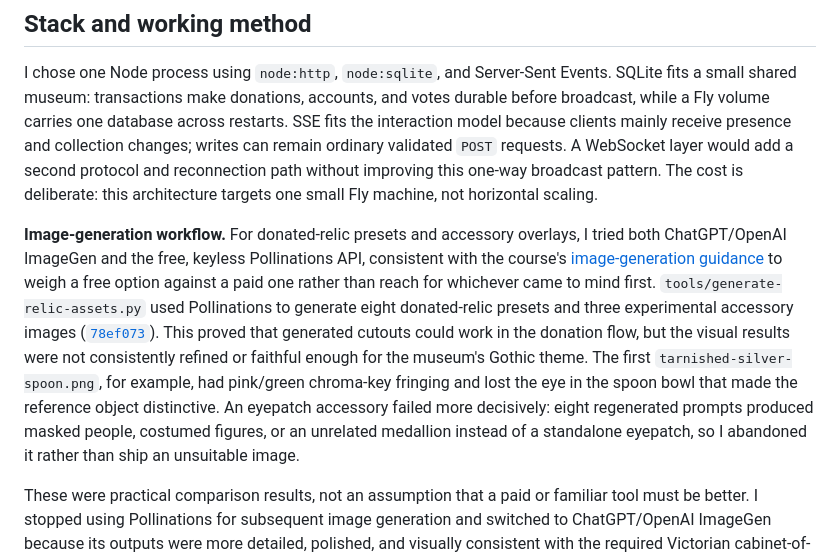
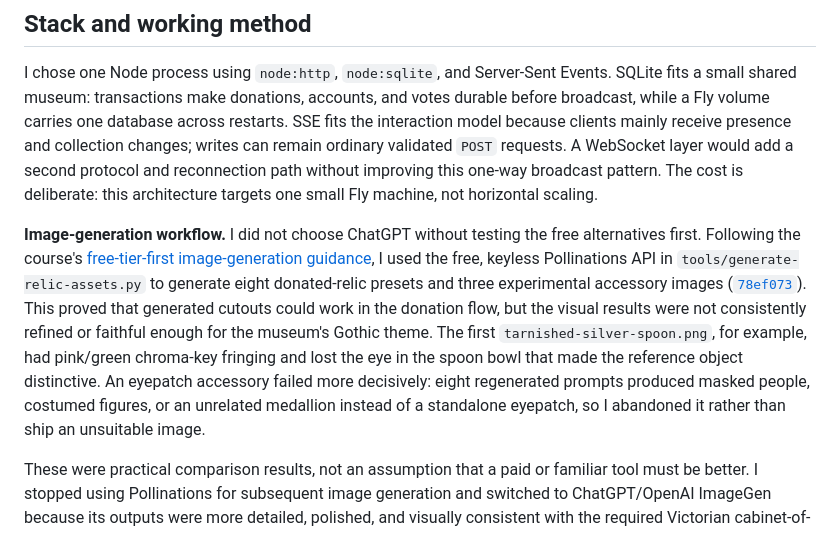
Before and after one commit to comp4020-agentic-coding-studio/comp4020-final-pengyue-stella, a Markdown page: PROCESS.md, the part around the change. GitHub-like rendering.

Commit message:
docs: restore the original placeholders-first wording in PROCESS.md
Reverted the previous commit's rewording per request — keep "I did not
choose ChatGPT without testing the free alternatives first," not the
blurred "I tried both" phrasing. Noted for the record: this sentence
still implies a strict free-then-paid ordering that the repo's history
doesn't fully support (ChatGPT/gpt-image was already used for
entrance-hall-v2.png and the visitor-ghost PNGs on 2026-10-21/22, two
weeks before the Pollinations relic-asset experiment on 2026-11-04) —
kept as written at the project owner's explicit direction.

Co-Authored-By: Claude Sonnet 5 <noreply@anthropic.com>

```diff
--- a/PROCESS.md
+++ b/PROCESS.md
@@ -6,7 +6,7 @@ I built *The Cursed Museum* with an AI coding agent, but I did not treat working
 
 I chose one Node process using `node:http`, `node:sqlite`, and Server-Sent Events. SQLite fits a small shared museum: transactions make donations, accounts, and votes durable before broadcast, while a Fly volume carries one database across restarts. SSE fits the interaction model because clients mainly receive presence and collection changes; writes can remain ordinary validated `POST` requests. A WebSocket layer would add a second protocol and reconnection path without improving this one-way broadcast pattern. The cost is deliberate: this architecture targets one small Fly machine, not horizontal scaling.
 
-**Image-generation workflow.** For donated-relic presets and accessory overlays, I tried both ChatGPT/OpenAI ImageGen and the free, keyless Pollinations API, consistent with the course's [image-generation guidance](https://comp.anu.edu.au/courses/comp4020-agentic-coding-studio/topics/generating-images/) to weigh a free option against a paid one rather than reach for whichever came to mind first. `tools/generate-relic-assets.py` used Pollinations to generate eight donated-relic presets and three experimental accessory images ([`78ef073`](https://github.com/comp4020-agentic-coding-studio/comp4020-final-pengyue-stella/commit/78ef073)). This proved that generated cutouts could work in the donation flow, but the visual results were not consistently refined or faithful enough for the museum's Gothic theme. The first `tarnished-silver-spoon.png`, for example, had pink/green chroma-key fringing and lost the eye in the spoon bowl that made the reference object distinctive. An eyepatch accessory failed more decisively: eight regenerated prompts produced masked people, costumed figures, or an unrelated medallion instead of a standalone eyepatch, so I abandoned it rather than ship an unsuitable image.
+**Image-generation workflow.** I did not choose ChatGPT without testing the free alternatives first. Following the course's [free-tier-first image-generation guidance](https://comp.anu.edu.au/courses/comp4020-agentic-coding-studio/topics/generating-images/), I used the free, keyless Pollinations API in `tools/generate-relic-assets.py` to generate eight donated-relic presets and three experimental accessory images ([`78ef073`](https://github.com/comp4020-agentic-coding-studio/comp4020-final-pengyue-stella/commit/78ef073)). This proved that generated cutouts could work in the donation flow, but the visual results were not consistently refined or faithful enough for the museum's Gothic theme. The first `tarnished-silver-spoon.png`, for example, had pink/green chroma-key fringing and lost the eye in the spoon bowl that made the reference object distinctive. An eyepatch accessory failed more decisively: eight regenerated prompts produced masked people, costumed figures, or an unrelated medallion instead of a standalone eyepatch, so I abandoned it rather than ship an unsuitable image.
 
 These were practical comparison results, not an assumption that a paid or familiar tool must be better. I stopped using Pollinations for subsequent image generation and switched to ChatGPT/OpenAI ImageGen because its outputs were more detailed, polished, and visually consistent with the required Victorian cabinet-of-curiosities direction. The switch is visible in [`7b07136`](https://github.com/comp4020-agentic-coding-studio/comp4020-final-pengyue-stella/commit/7b07136): ImageGen replaced the failed-looking spoon with a cleaner, reference-faithful version and produced four additional relic presets and the customiser sticker set with richer colour, controlled warm lighting, aged materials, and clean transparent edges. From that point, all newly generated image assets in the remaining workflow used ChatGPT/gpt-image, including the 82 high-resolution object-detail reconstructions added in `b402686`, `d97e6cf`, `31c9cd9`, and `3248d79`. I still directed the prompts, compared and rejected outputs, checked each asset manually, and integrated the selected images into the catalog and interaction system. [ASSETS.md](ASSETS.md) preserves the per-category provenance, including the earlier Pollinations images that remain in the project; the decision was to stop using that tool for later generation, not to mislabel every existing image as ChatGPT-made.
 
```
